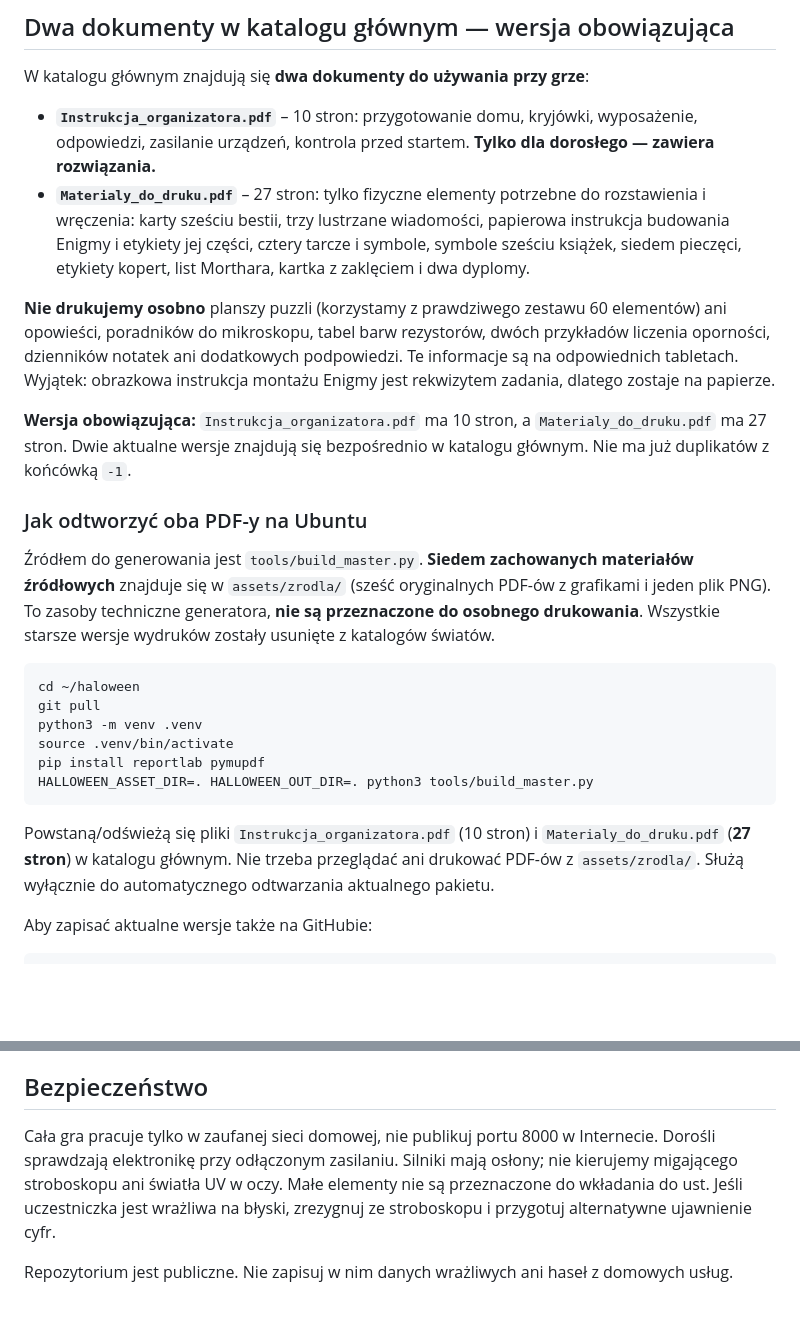
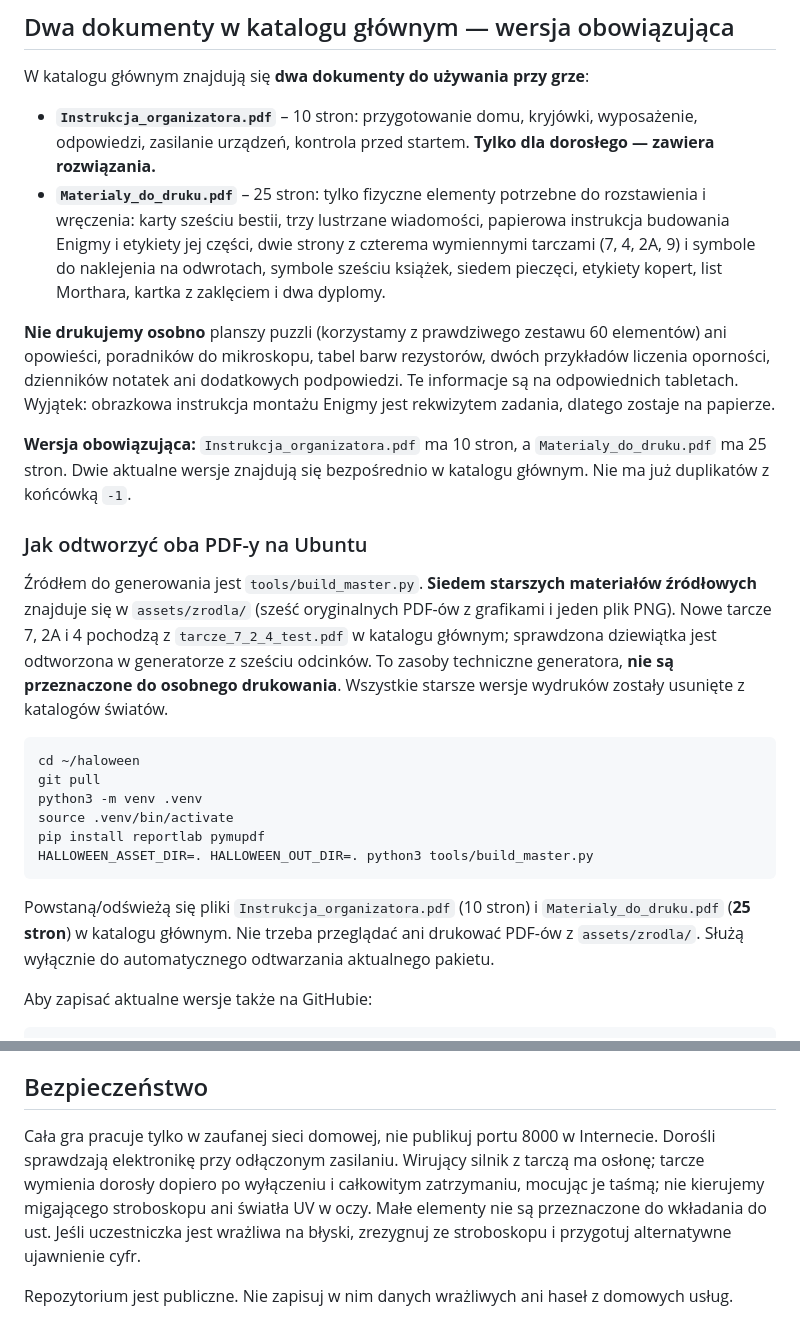
Before and after one commit to thewitcher/haloween, a Markdown page: README.md, 2 parts joined by grey strips. Drawn GitHub-style; blank space fills up the shorter version.

Commit message:
Świat IV: dokumentacja jednego silnika i aktualne wydruki

````diff
--- a/README.md
+++ b/README.md
@@ -19,15 +19,15 @@ Adres laptopa: `hostname -I`. Na obu tabletach, połączonych z tym samym Wi-Fi,
 W katalogu głównym znajdują się **dwa dokumenty do używania przy grze**:
 
 - **`Instrukcja_organizatora.pdf`** – 10 stron: przygotowanie domu, kryjówki, wyposażenie, odpowiedzi, zasilanie urządzeń, kontrola przed startem. **Tylko dla dorosłego — zawiera rozwiązania.**
-- **`Materialy_do_druku.pdf`** – 27 stron: tylko fizyczne elementy potrzebne do rozstawienia i wręczenia: karty sześciu bestii, trzy lustrzane wiadomości, papierowa instrukcja budowania Enigmy i etykiety jej części, cztery tarcze i symbole, symbole sześciu książek, siedem pieczęci, etykiety kopert, list Morthara, kartka z zaklęciem i dwa dyplomy.
+- **`Materialy_do_druku.pdf`** – 25 stron: tylko fizyczne elementy potrzebne do rozstawienia i wręczenia: karty sześciu bestii, trzy lustrzane wiadomości, papierowa instrukcja budowania Enigmy i etykiety jej części, dwie strony z czterema wymiennymi tarczami (7, 4, 2A, 9) i symbole do naklejenia na odwrotach, symbole sześciu książek, siedem pieczęci, etykiety kopert, list Morthara, kartka z zaklęciem i dwa dyplomy.
 
 **Nie drukujemy osobno** planszy puzzli (korzystamy z prawdziwego zestawu 60 elementów) ani opowieści, poradników do mikroskopu, tabel barw rezystorów, dwóch przykładów liczenia oporności, dzienników notatek ani dodatkowych podpowiedzi. Te informacje są na odpowiednich tabletach. Wyjątek: obrazkowa instrukcja montażu Enigmy jest rekwizytem zadania, dlatego zostaje na papierze.
 
-**Wersja obowiązująca:** `Instrukcja_organizatora.pdf` ma 10 stron, a `Materialy_do_druku.pdf` ma 27 stron. Dwie aktualne wersje znajdują się bezpośrednio w katalogu głównym. Nie ma już duplikatów z końcówką `-1`.
+**Wersja obowiązująca:** `Instrukcja_organizatora.pdf` ma 10 stron, a `Materialy_do_druku.pdf` ma 25 stron. Dwie aktualne wersje znajdują się bezpośrednio w katalogu głównym. Nie ma już duplikatów z końcówką `-1`.
 
 ### Jak odtworzyć oba PDF-y na Ubuntu
 
-Źródłem do generowania jest `tools/build_master.py`. **Siedem zachowanych materiałów źródłowych** znajduje się w `assets/zrodla/` (sześć oryginalnych PDF-ów z grafikami i jeden plik PNG). To zasoby techniczne generatora, **nie są przeznaczone do osobnego drukowania**. Wszystkie starsze wersje wydruków zostały usunięte z katalogów światów.
+Źródłem do generowania jest `tools/build_master.py`. **Siedem starszych materiałów źródłowych** znajduje się w `assets/zrodla/` (sześć oryginalnych PDF-ów z grafikami i jeden plik PNG). Nowe tarcze 7, 2A i 4 pochodzą z `tarcze_7_2_4_test.pdf` w katalogu głównym; sprawdzona dziewiątka jest odtworzona w generatorze z sześciu odcinków. To zasoby techniczne generatora, **nie są przeznaczone do osobnego drukowania**. Wszystkie starsze wersje wydruków zostały usunięte z katalogów światów.
 
 ```bash
 cd ~/haloween
@@ -38,7 +38,7 @@ pip install reportlab pymupdf
 HALLOWEEN_ASSET_DIR=. HALLOWEEN_OUT_DIR=. python3 tools/build_master.py
 ```
 
-Powstaną/odświeżą się pliki `Instrukcja_organizatora.pdf` (10 stron) i `Materialy_do_druku.pdf` (**27 stron**) w katalogu głównym. Nie trzeba przeglądać ani drukować PDF-ów z `assets/zrodla/`. Służą wyłącznie do automatycznego odtwarzania aktualnego pakietu.
+Powstaną/odświeżą się pliki `Instrukcja_organizatora.pdf` (10 stron) i `Materialy_do_druku.pdf` (**25 stron**) w katalogu głównym. Nie trzeba przeglądać ani drukować PDF-ów z `assets/zrodla/`. Służą wyłącznie do automatycznego odtwarzania aktualnego pakietu.
 
 Aby zapisać aktualne wersje także na GitHubie:
 
@@ -76,6 +76,6 @@ Każda z pierwszych sześciu kopert ze zdobywaną pieczęcią zawiera **dokładn
 
 ## Bezpieczeństwo
 
-Cała gra pracuje tylko w zaufanej sieci domowej, nie publikuj portu 8000 w Internecie. Dorośli sprawdzają elektronikę przy odłączonym zasilaniu. Silniki mają osłony; nie kierujemy migającego stroboskopu ani światła UV w oczy. Małe elementy nie są przeznaczone do wkładania do ust. Jeśli uczestniczka jest wrażliwa na błyski, zrezygnuj ze stroboskopu i przygotuj alternatywne ujawnienie cyfr.
+Cała gra pracuje tylko w zaufanej sieci domowej, nie publikuj portu 8000 w Internecie. Dorośli sprawdzają elektronikę przy odłączonym zasilaniu. Wirujący silnik z tarczą ma osłonę; tarcze wymienia dorosły dopiero po wyłączeniu i całkowitym zatrzymaniu, mocując je taśmą; nie kierujemy migającego stroboskopu ani światła UV w oczy. Małe elementy nie są przeznaczone do wkładania do ust. Jeśli uczestniczka jest wrażliwa na błyski, zrezygnuj ze stroboskopu i przygotuj alternatywne ujawnienie cyfr.
 
 Repozytorium jest publiczne. Nie zapisuj w nim danych wrażliwych ani haseł z domowych usług.
````
Also changed, not shown: other parts of README.md (+4 -4 lines).
